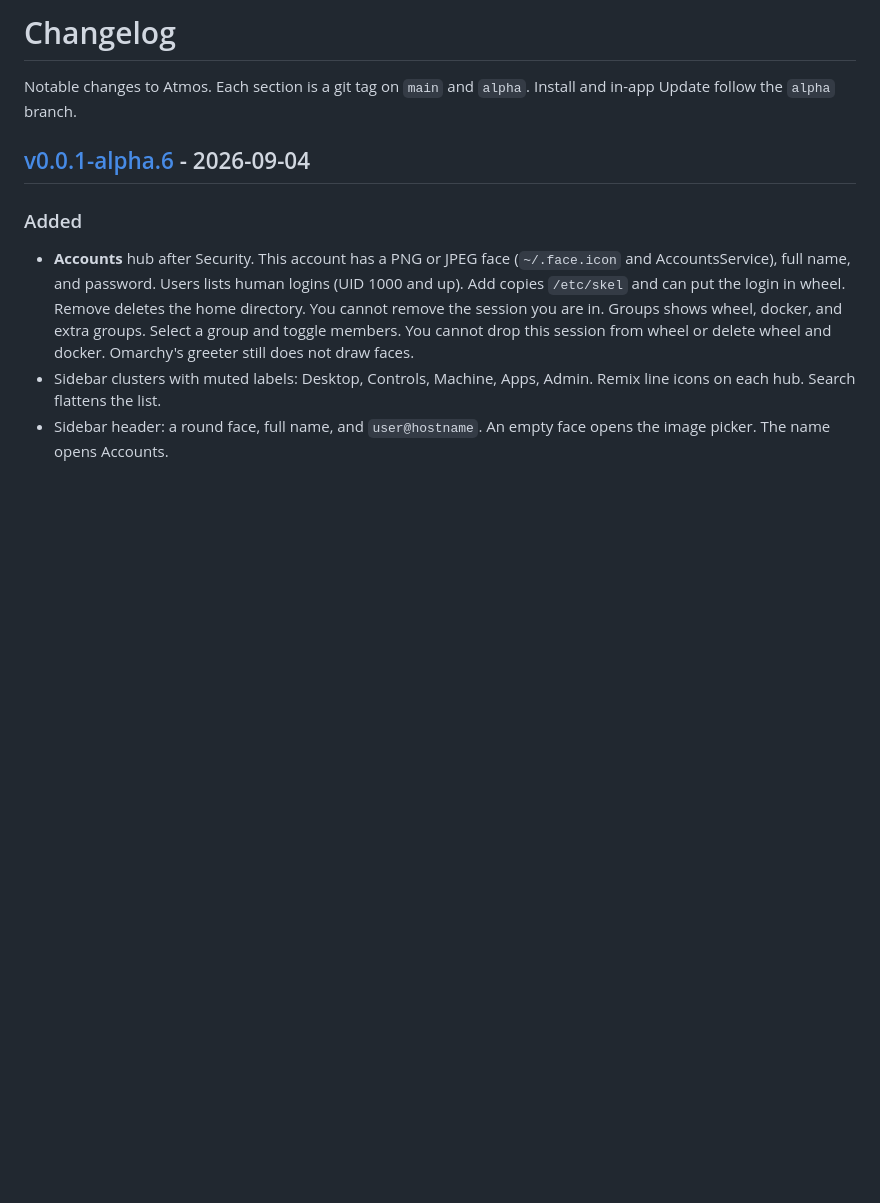
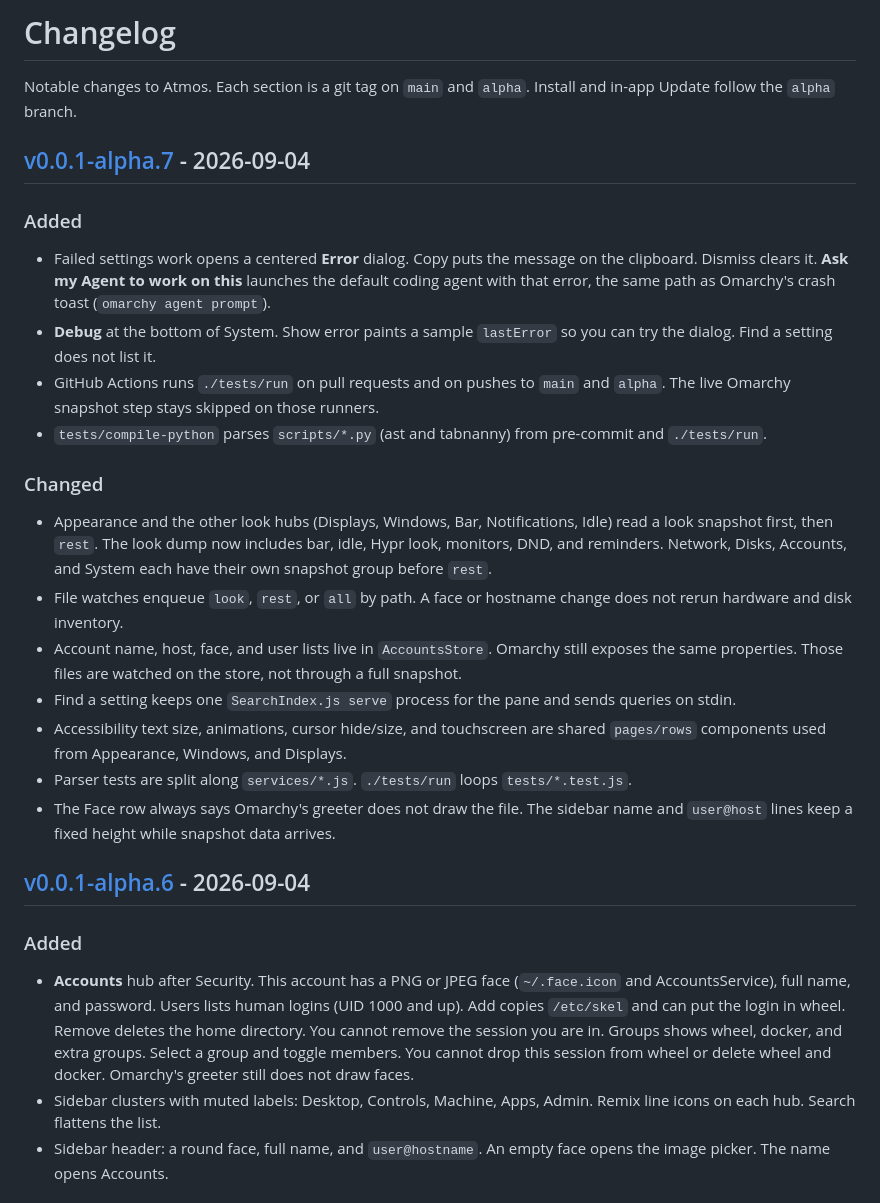
Before and after one commit to csfh/atmos, a Markdown page: CHANGELOG.md, the part around one of its changes. GitHub-like rendering; blank space fills up the shorter version.

Commit message:
docs: changelog for v0.0.1-alpha.7
Error dialog with copy, dismiss, and ask-agent. Faster look/rest and
per-hub snapshots. AccountsStore, grouped file watches, SearchIndex
serve, shared a11y rows, split tests, and GitHub Actions.

```diff
--- a/CHANGELOG.md
+++ b/CHANGELOG.md
@@ -1,6 +1,25 @@
 # Changelog
 
 Notable changes to Atmos. Each section is a git tag on `main` and `alpha`. Install and in-app Update follow the `alpha` branch.
+
+## [v0.0.1-alpha.7] - 2026-09-04
+
+### Added
+
+- Failed settings work opens a centered **Error** dialog. Copy puts the message on the clipboard. Dismiss clears it. **Ask my Agent to work on this** launches the default coding agent with that error, the same path as Omarchy's crash toast (`omarchy agent prompt`).
+- **Debug** at the bottom of System. Show error paints a sample `lastError` so you can try the dialog. Find a setting does not list it.
+- GitHub Actions runs `./tests/run` on pull requests and on pushes to `main` and `alpha`. The live Omarchy snapshot step stays skipped on those runners.
+- `tests/compile-python` parses `scripts/*.py` (ast and tabnanny) from pre-commit and `./tests/run`.
+
+### Changed
+
+- Appearance and the other look hubs (Displays, Windows, Bar, Notifications, Idle) read a look snapshot first, then `rest`. The look dump now includes bar, idle, Hypr look, monitors, DND, and reminders. Network, Disks, Accounts, and System each have their own snapshot group before `rest`.
+- File watches enqueue `look`, `rest`, or `all` by path. A face or hostname change does not rerun hardware and disk inventory.
+- Account name, host, face, and user lists live in `AccountsStore`. Omarchy still exposes the same properties. Those files are watched on the store, not through a full snapshot.
+- Find a setting keeps one `SearchIndex.js serve` process for the pane and sends queries on stdin.
+- Accessibility text size, animations, cursor hide/size, and touchscreen are shared `pages/rows` components used from Appearance, Windows, and Displays.
+- Parser tests are split along `services/*.js`. `./tests/run` loops `tests/*.test.js`.
+- The Face row always says Omarchy's greeter does not draw the file. The sidebar name and `user@host` lines keep a fixed height while snapshot data arrives.
 
 ## [v0.0.1-alpha.6] - 2026-09-04
 
```
Also changed, not shown: other parts of CHANGELOG.md (+1 -0 lines).
